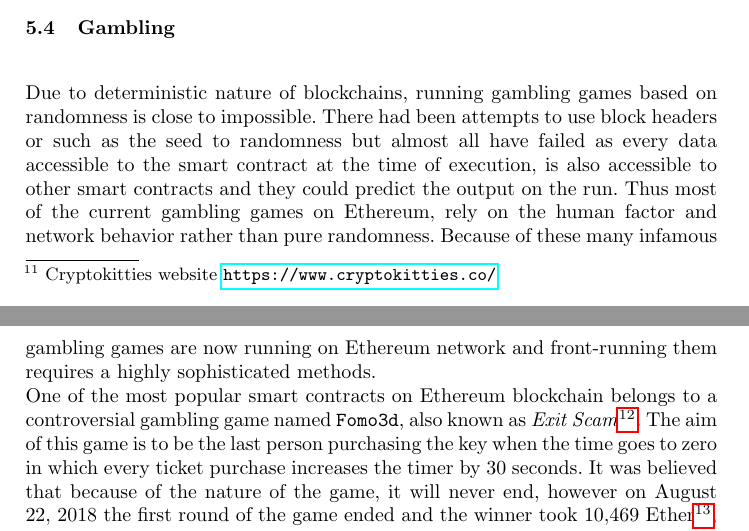
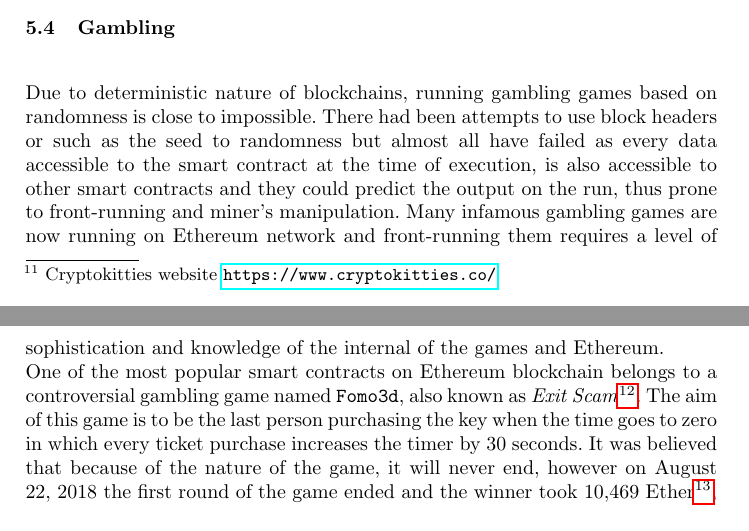
Before and after one commit to MadibaGroup/2018-Dolunay, a LaTeX paper (frontrunning/Latex/main.tex, which reads frontrunning/Latex/sections/paper.tex): two parts of pages 13 and 14 of 21, joined at a grey line, cut so that both start at the same text. Compiled offline with pdfLaTeX.

Commit message:
[frontrunning] minor changes

```diff
--- a/frontrunning/Latex/sections/paper.tex
+++ b/frontrunning/Latex/sections/paper.tex
@@ -226,7 +226,7 @@ To buy a cryptokittie, user sends a bid transaction \textit{bid(uint256 \_tokenI
 %______________________________________________________________%
 
 \subsection{Gambling} \hfill\\
-Due to deterministic nature of blockchains, running gambling games based on randomness is close to impossible. There had been attempts to use block headers or such as the seed to randomness but almost all have failed as every data accessible to the smart contract at the time of execution, is also accessible to other smart contracts and they could predict the output on the run. Thus most of the current gambling games on Ethereum, rely on the human factor and network behavior rather than pure randomness. Because of these many infamous gambling games are now running on Ethereum network and front-running them requires a highly sophisticated methods.\\
+Due to deterministic nature of blockchains, running gambling games based on randomness is close to impossible. There had been attempts to use block headers or such as the seed to randomness but almost all have failed as every data accessible to the smart contract at the time of execution, is also accessible to other smart contracts and they could predict the output on the run, thus prone to front-running and miner's manipulation. Many infamous gambling games are now running on Ethereum network and front-running them requires a level of sophistication and knowledge of the internal of the games and Ethereum.\\
 One of the most popular smart contracts on Ethereum blockchain belongs to a controversial gambling game named \texttt{Fomo3d}, also known as \textit{Exit Scam}\footnote{\url{https://exitscam.me/play}}. The aim of this game is to be the last person purchasing the key when the time goes to zero in which every ticket purchase increases the timer by 30 seconds. It was believed that because of the nature of the game, it will never end, however on August 22, 2018 the first round of the game ended and the winner took 10,469 Ether\footnote{First winner of Fomo3D, won 10,469 Ether \url{ https://etherscan.io/tx/0xe08a519c03cb0aed0e04b33104112d65fa1d3a48cd3aeab65f047b2abce9d508}}, equivalent to 2.1 Million dollars on the time of writing.
 It is believed that the winner, used a sophisticated approach to finish last~\cite{fomo3dhacker}. The winner deployed a few high gas consumption smart contracts prior to the win, when the timer of the game reached about 3 minutes, the winner bought 1 ticket and sent multiple high gasPrice transactions to aforementioned smart contracts to lure the miners to mine these highly profitable transactions. Luckily enough the winner was able to congest the network in a way that no other ticket purchases were mined in the 3 minutes window and the miners were focused on the high gasPriced transactions. All the details mentioned here are drawn from the transaction history on the blockchain and unless otherwise proven seem to be the way the winner acted to win the pot.
 %probably needs more work to be good enough. more resources will be out in the coming days !
```
